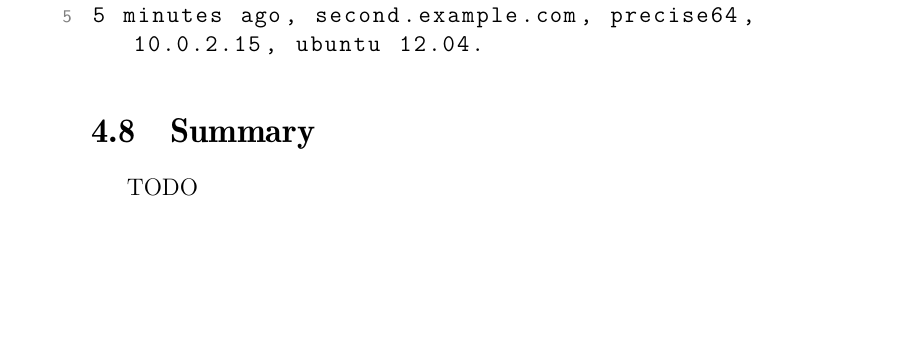
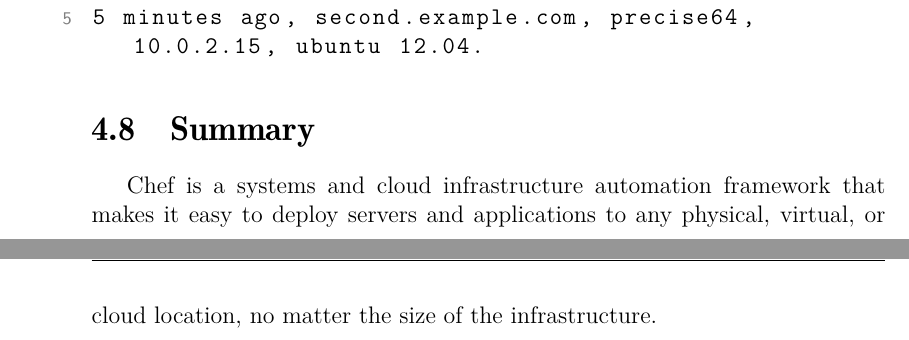
Before and after one commit to le0pard/chef_book, a LaTeX book (chef.tex, which reads server.tex): part of page 55 of 65 before the commit and two parts of pages 55 and 56 of 66 after it, the two joined at a grey line, cut so that both start at the same text, the shorter picture padded with empty space. Compiled offline with pdfLaTeX.

Commit message:
new text

```diff
--- a/server.tex
+++ b/server.tex
@@ -22,4 +22,4 @@
 
 \section{Summary}
 
-TODO
+Chef is a systems and cloud infrastructure automation framework that makes it easy to deploy servers and applications to any physical, virtual, or cloud location, no matter the size of the infrastructure.
```
